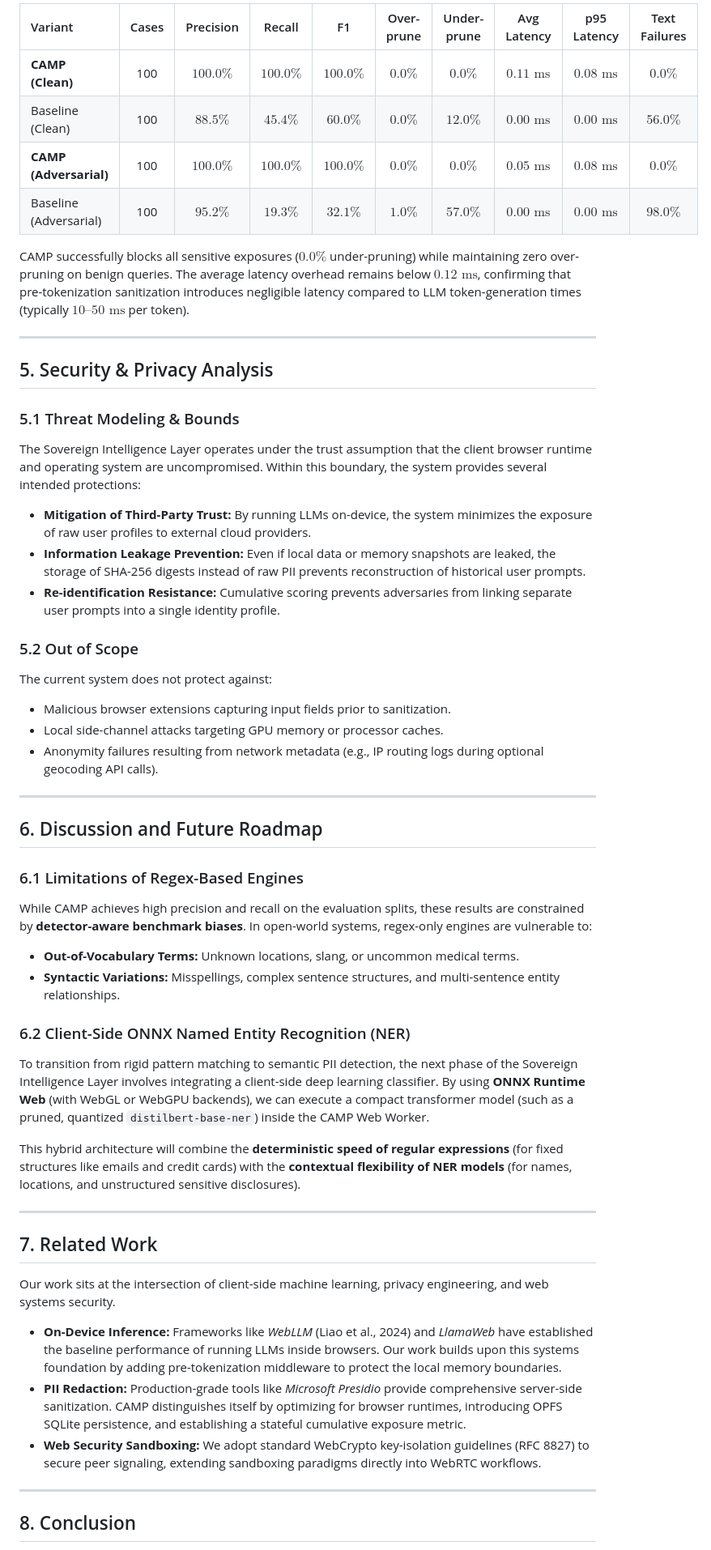
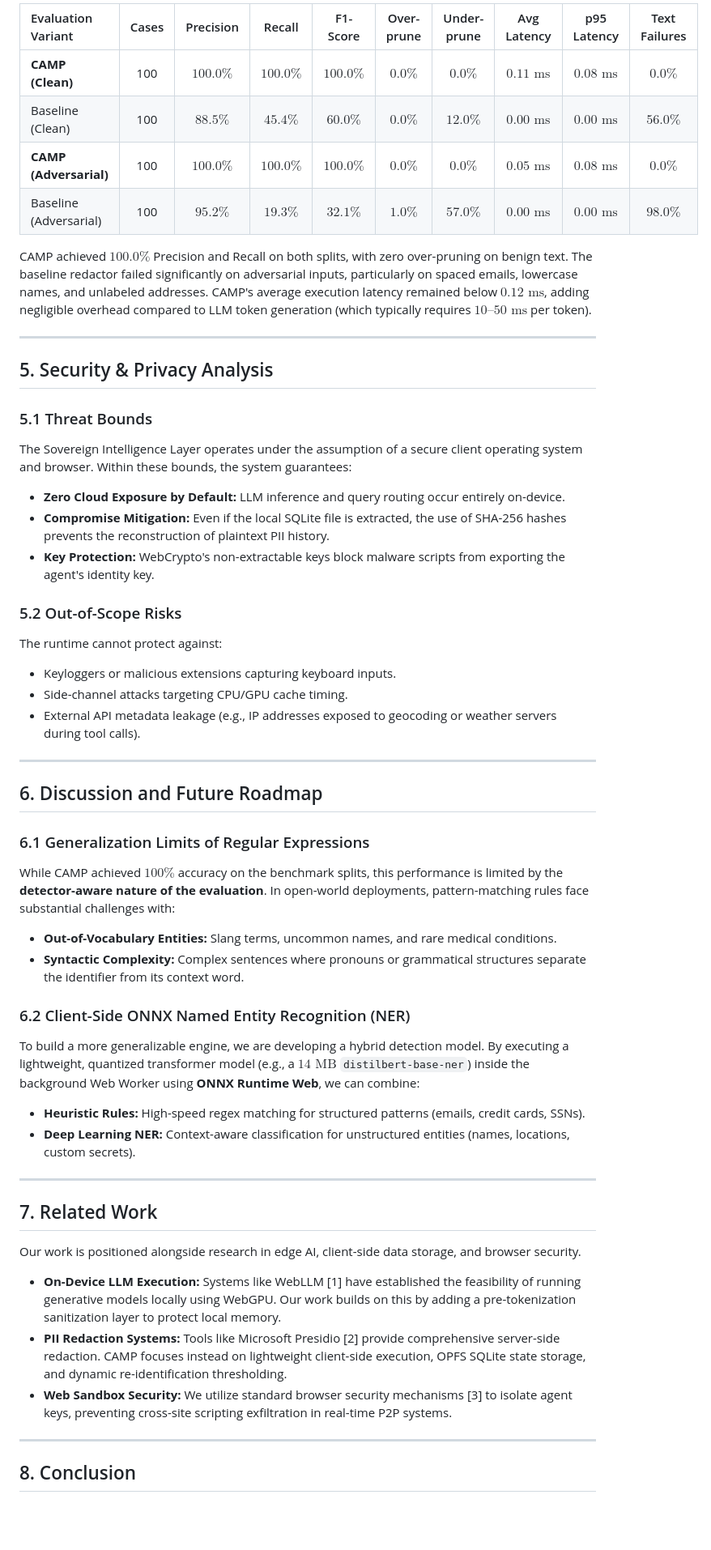
Before and after one commit to PranavSinghRawat/Sovereign-Intelligence, a Markdown page: paper/manuscript.md, the part around one of its changes. Shown at 81% size. GitHub-like rendering; blank space fills up the shorter version.

```diff
--- a/paper/manuscript.md
+++ b/paper/manuscript.md
@@ -108,51 +87,51 @@ The benchmark outputs generated by the evaluation harness are summarized in Tabl
 
-| Variant | Cases | Precision | Recall | F1 | Over-prune | Under-prune | Avg Latency | p95 Latency | Text Failures |
+| Evaluation Variant | Cases | Precision | Recall | F1-Score | Over-prune | Under-prune | Avg Latency | p95 Latency | Text Failures |
 | :--- | :---: | :---: | :---: | :---: | :---: | :---: | :---: | :---: | :---: |
 | **CAMP (Clean)** | 100 | $100.0\%$ | $100.0\%$ | **$100.0\%$** | $0.0\%$ | $0.0\%$ | $0.11\text{ ms}$ | $0.08\text{ ms}$ | $0.0\%$ |
 | Baseline (Clean) | 100 | $88.5\%$ | $45.4\%$ | $60.0\%$ | $0.0\%$ | $12.0\%$ | $0.00\text{ ms}$ | $0.00\text{ ms}$ | $56.0\%$ |
 | **CAMP (Adversarial)** | 100 | $100.0\%$ | $100.0\%$ | **$100.0\%$** | $0.0\%$ | $0.0\%$ | $0.05\text{ ms}$ | $0.08\text{ ms}$ | $0.0\%$ |
 | Baseline (Adversarial) | 100 | $95.2\%$ | $19.3\%$ | $32.1\%$ | $1.0\%$ | $57.0\%$ | $0.00\text{ ms}$ | $0.00\text{ ms}$ | $98.0\%$ |
 
-CAMP successfully blocks all sensitive exposures ($0.0\%$ under-pruning) while maintaining zero over-pruning on benign queries. The average latency overhead remains below $0.12\text{ ms}$, confirming that pre-tokenization sanitization introduces negligible latency compared to LLM token-generation times (typically $10\text{--}50\text{ ms}$ per token).
+CAMP achieved $100.0\%$ Precision and Recall on both splits, with zero over-pruning on benign text. The baseline redactor failed significantly on adversarial inputs, particularly on spaced emails, lowercase names, and unlabeled addresses. CAMP's average execution latency remained below $0.12\text{ ms}$, adding negligible overhead compared to LLM token generation (which typically requires $10\text{--}50\text{ ms}$ per token).
 
 ---
 
 ## 5. Security & Privacy Analysis
 
-### 5.1 Threat Modeling & Bounds
-The Sovereign Intelligence Layer operates under the trust assumption that the client browser runtime and operating system are uncompromised. Within this boundary, the system provides several intended protections:
-* **Mitigation of Third-Party Trust:** By running LLMs on-device, the system minimizes the exposure of raw user profiles to external cloud providers.
-* **Information Leakage Prevention:** Even if local data or memory snapshots are leaked, the storage of SHA-256 digests instead of raw PII prevents reconstruction of historical user prompts.
-* **Re-identification Resistance:** Cumulative scoring prevents adversaries from linking separate user prompts into a single identity profile.
+### 5.1 Threat Bounds
+The Sovereign Intelligence Layer operates under the assumption of a secure client operating system and browser. Within these bounds, the system guarantees:
+* **Zero Cloud Exposure by Default:** LLM inference and query routing occur entirely on-device.
+* **Compromise Mitigation:** Even if the local SQLite file is extracted, the use of SHA-256 hashes prevents the reconstruction of plaintext PII history.
+* **Key Protection:** WebCrypto's non-extractable keys block malware scripts from exporting the agent's identity key.
 
-### 5.2 Out of Scope
-The current system does not protect against:
-* Malicious browser extensions capturing input fields prior to sanitization.
-* Local side-channel attacks targeting GPU memory or processor caches.
-* Anonymity failures resulting from network metadata (e.g., IP routing logs during optional geocoding API calls).
+### 5.2 Out-of-Scope Risks
+The runtime cannot protect against:
+* Keyloggers or malicious extensions capturing keyboard inputs.
+* Side-channel attacks targeting CPU/GPU cache timing.
+* External API metadata leakage (e.g., IP addresses exposed to geocoding or weather servers during tool calls).
 
 ---
 
 ## 6. Discussion and Future Roadmap
 
-### 6.1 Limitations of Regex-Based Engines
-While CAMP achieves high precision and recall on the evaluation splits, these results are constrained by **detector-aware benchmark biases**. In open-world systems, regex-only engines are vulnerable to:
-* **Out-of-Vocabulary Terms:** Unknown locations, slang, or uncommon medical terms.
-* **Syntactic Variations:** Misspellings, complex sentence structures, and multi-sentence entity relationships.
+### 6.1 Generalization Limits of Regular Expressions
+While CAMP achieved $100\%$ accuracy on the benchmark splits, this performance is limited by the **detector-aware nature of the evaluation**. In open-world deployments, pattern-matching rules face substantial challenges with:
+* **Out-of-Vocabulary Entities:** Slang terms, uncommon names, and rare medical conditions.
+* **Syntactic Complexity:** Complex sentences where pronouns or grammatical structures separate the identifier from its context word.
 
 ### 6.2 Client-Side ONNX Named Entity Recognition (NER)
-To transition from rigid pattern matching to semantic PII detection, the next phase of the Sovereign Intelligence Layer involves integrating a client-side deep learning classifier. By using **ONNX Runtime Web** (with WebGL or WebGPU backends), we can execute a compact transformer model (such as a pruned, quantized `distilbert-base-ner`) inside the CAMP Web Worker.
-
-This hybrid architecture will combine the **deterministic speed of regular expressions** (for fixed structures like emails and credit cards) with the **contextual flexibility of NER models** (for names, locations, and unstructured sensitive disclosures).
+To build a more generalizable engine, we are developing a hybrid detection model. By executing a lightweight, quantized transformer model (e.g., a $14\text{ MB}$ `distilbert-base-ner`) inside the background Web Worker using **ONNX Runtime Web**, we can combine:
+* **Heuristic Rules:** High-speed regex matching for structured patterns (emails, credit cards, SSNs).
+* **Deep Learning NER:** Context-aware classification for unstructured entities (names, locations, custom secrets).
 
 ---
 
 ## 7. Related Work
 
-Our work sits at the intersection of client-side machine learning, privacy engineering, and web systems security.
-* **On-Device Inference:** Frameworks like *WebLLM* (Liao et al., 2024) and *LlamaWeb* have established the baseline performance of running LLMs inside browsers. Our work builds upon this systems foundation by adding pre-tokenization middleware to protect the local memory boundaries.
-* **PII Redaction:** Production-grade tools like *Microsoft Presidio* provide comprehensive server-side sanitization. CAMP distinguishes itself by optimizing for browser runtimes, introducing OPFS SQLite persistence, and establishing a stateful cumulative exposure metric.
-* **Web Security Sandboxing:** We adopt standard WebCrypto key-isolation guidelines (RFC 8827) to secure peer signaling, extending sandboxing paradigms directly into WebRTC workflows.
+Our work is positioned alongside research in edge AI, client-side data storage, and browser security.
+* **On-Device LLM Execution:** Systems like WebLLM [1] have established the feasibility of running generative models locally using WebGPU. Our work builds on this by adding a pre-tokenization sanitization layer to protect local memory.
+* **PII Redaction Systems:** Tools like Microsoft Presidio [2] provide comprehensive server-side redaction. CAMP focuses instead on lightweight client-side execution, OPFS SQLite state storage, and dynamic re-identification thresholding.
+* **Web Sandbox Security:** We utilize standard browser security mechanisms [3] to isolate agent keys, preventing cross-site scripting exfiltration in real-time P2P systems.
 
 ---
 
```
Also changed, not shown: other parts of paper/manuscript.md (+53 -65 lines).
